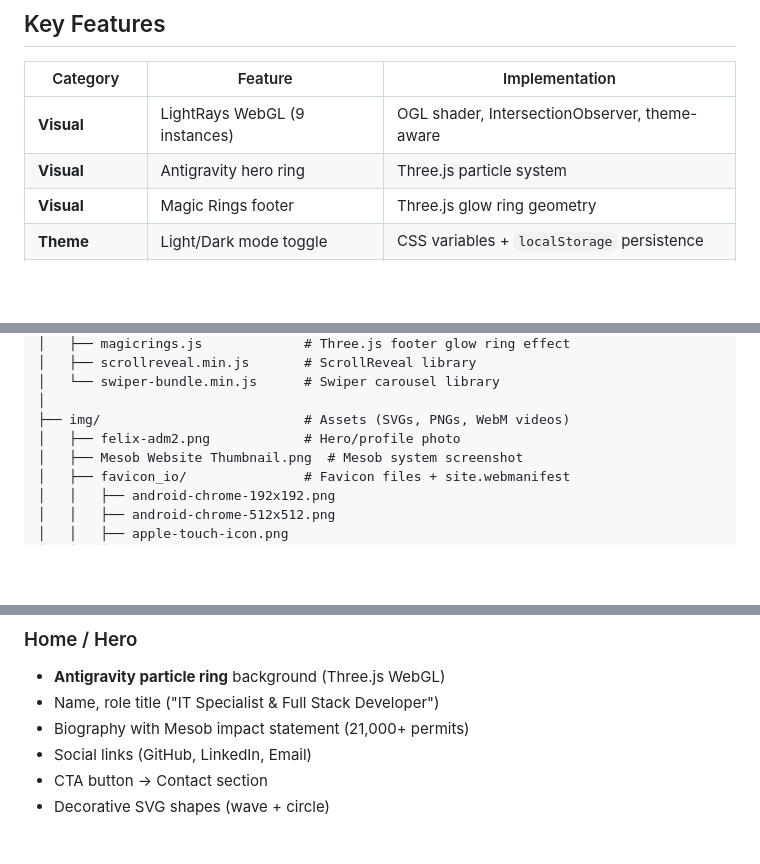
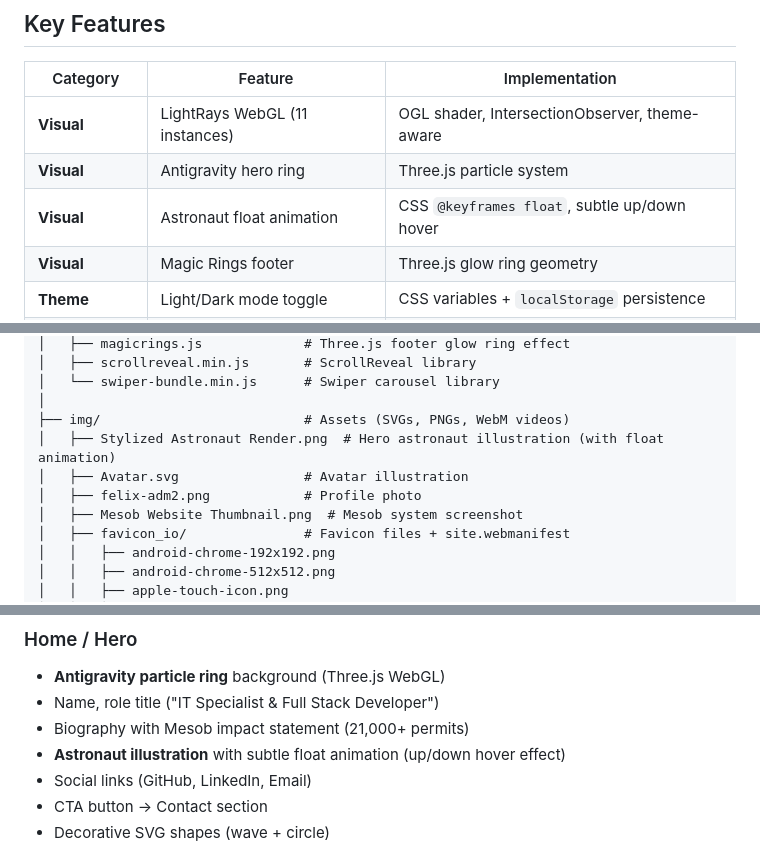
Before and after one commit to FelixAdmasu/Responsive-Portfolio-Website-Fraol-Admasu-Full-Stack-Developer, a Markdown page: ReadMe.MD, 3 parts joined by grey strips. GitHub-like rendering; blank space fills up the shorter version.

Commit message:
docs: update README with astronaut float animation and file structure

```diff
--- a/ReadMe.MD
+++ b/ReadMe.MD
@@ -96,8 +96,9 @@
 
 | Category | Feature | Implementation |
 |----------|---------|----------------|
-| **Visual** | LightRays WebGL (9 instances) | OGL shader, IntersectionObserver, theme-aware |
+| **Visual** | LightRays WebGL (11 instances) | OGL shader, IntersectionObserver, theme-aware |
 | **Visual** | Antigravity hero ring | Three.js particle system |
+| **Visual** | Astronaut float animation | CSS `@keyframes float`, subtle up/down hover |
 | **Visual** | Magic Rings footer | Three.js glow ring geometry |
 | **Theme** | Light/Dark mode toggle | CSS variables + `localStorage` persistence |
 | **Theme** | OS preference detection | `prefers-color-scheme` media query |
@@ -194,7 +195,9 @@
 │   └── swiper-bundle.min.js      # Swiper carousel library
 │
 ├── img/                          # Assets (SVGs, PNGs, WebM videos)
-│   ├── felix-adm2.png            # Hero/profile photo
+│   ├── Stylized Astronaut Render.png  # Hero astronaut illustration (with float animation)
+│   ├── Avatar.svg                # Avatar illustration
+│   ├── felix-adm2.png            # Profile photo
 │   ├── Mesob Website Thumbnail.png  # Mesob system screenshot
 │   ├── favicon_io/               # Favicon files + site.webmanifest
 │   │   ├── android-chrome-192x192.png
@@ -223,6 +226,7 @@
 - **Antigravity particle ring** background (Three.js WebGL)
 - Name, role title ("IT Specialist & Full Stack Developer")
 - Biography with Mesob impact statement (21,000+ permits)
+- **Astronaut illustration** with subtle float animation (up/down hover effect)
 - Social links (GitHub, LinkedIn, Email)
 - CTA button → Contact section
 - Decorative SVG shapes (wave + circle)
```
